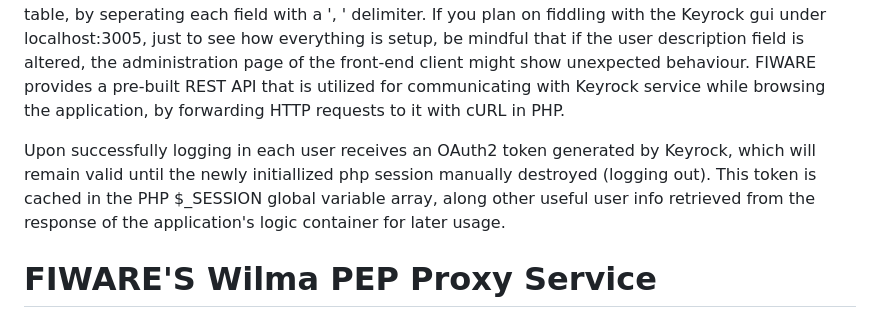
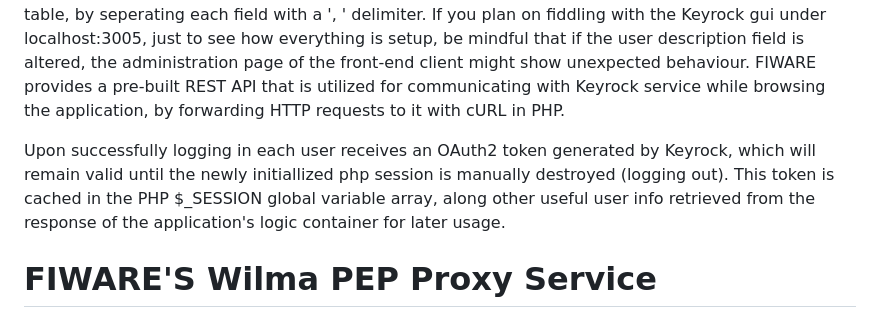
Before and after one commit to pkalaitzakis/e-commerce-web-app, a Markdown page: README.md, the part around the change. Rendered like a GitHub page.

```diff
--- a/README.md
+++ b/README.md
@@ -42,7 +42,7 @@ Users need to be 'Confirmed' in order to be granted the permissions to access th
 # FIWARE's Keyrock Identity Management Service
 User authentication and authorization is implemented by utilizing FIWARE's identity management service. In short, Keyrock is a FIWARE sevice that allows a website provider (super-admin) to register their domain as an Application, and maintain a set of Roles (usergroups) with different Permissions regarding access to that application's resources. To this end, another docker container running MySQL is required for storing data detrimental to Keyrock's internal architecture. Each user's registration data is also stored inside the auto-generated IDM database, under the 'description' column of the 'users' table, by seperating each field with a ', ' delimiter. If you plan on fiddling with the Keyrock gui under localhost:3005, just to see how everything is setup, be mindful that if the user description field is altered, the administration page of the front-end client might show unexpected behaviour. FIWARE provides a pre-built REST API that is utilized for communicating with Keyrock service while browsing the application, by forwarding HTTP requests to it with cURL in PHP.
 
-Upon successfully logging in each user receives an OAuth2 token generated by Keyrock, which will remain valid until the newly initiallized php session manually destroyed (logging out). This token is cached in the PHP $_SESSION global variable array, along other useful user info retrieved from the response of the application's logic container for later usage.
+Upon successfully logging in each user receives an OAuth2 token generated by Keyrock, which will remain valid until the newly initiallized php session is manually destroyed (logging out). This token is cached in the PHP $_SESSION global variable array, along other useful user info retrieved from the response of the application's logic container for later usage.
 
 # FIWARE'S Wilma PEP Proxy Service
 Wilma PEP Proxy service acts as an intermediate protection layer between a client making requests to other backend services, by challenging the requesting client's rights. For authorization to occur, the header of the request must contain the OAuth2 token provided during login. The token is cross referenced with the Roles & Permissions configured using Keyrock, and based on those configurations Wilma decides whether the request should be forwarded to the target backend service.
```
